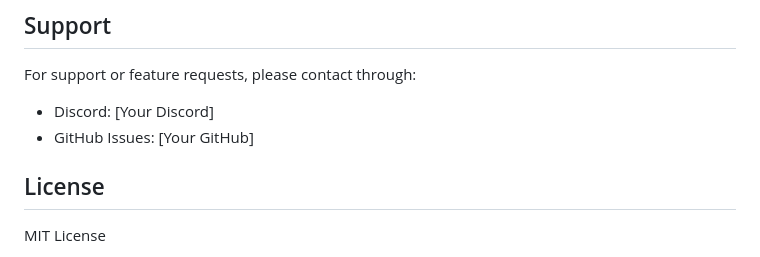
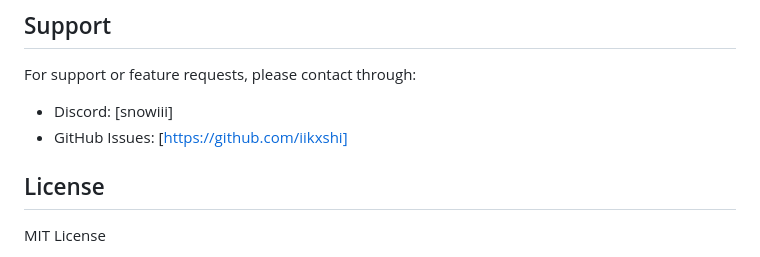
Before and after one commit to iikxshi/snowiiloadingscreenV1, a Markdown page: README.md, the part around the change. GitHub-like rendering.

```diff
--- a/README.md
+++ b/README.md
@@ -127,8 +127,8 @@ The loading screen can be customized through:
 ## Support
 
 For support or feature requests, please contact through:
-- Discord: [Your Discord]
-- GitHub Issues: [Your GitHub]
+- Discord: [snowiii]
+- GitHub Issues: [https://github.com/iikxshi]
 
 ## License
 
```
